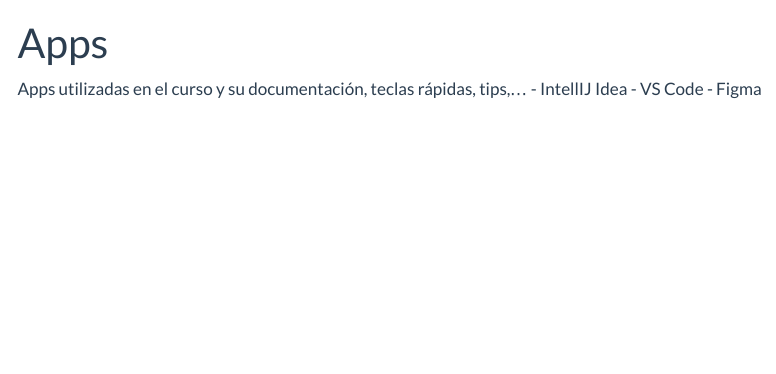
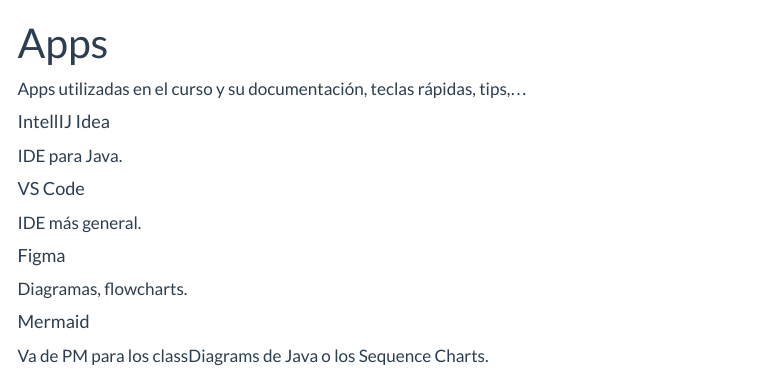
Before and after one commit to vallvicity/CursoDAW, a Quarto document (apps.qmd): the page in a window 1100 px wide, from its top. Rendered offline with R 4.5, knitr and Pandoc in place of Quarto, with nearby package versions; menus at the side of the page are left out.

Commit message:
Demasiado commit ya.

```diff
--- a/apps.qmd
+++ b/apps.qmd
@@ -3,6 +3,15 @@
 ---
 
 Apps utilizadas en el curso y su documentación, teclas rápidas, tips,...
- - IntellIJ Idea
- - VS Code
- - Figma
+
+#### IntellIJ Idea
+IDE para Java.
+
+#### VS Code
+IDE más general.
+
+#### Figma
+Diagramas, flowcharts.
+
+#### Mermaid
+Va de PM para los classDiagrams de Java o los Sequence Charts.
```
